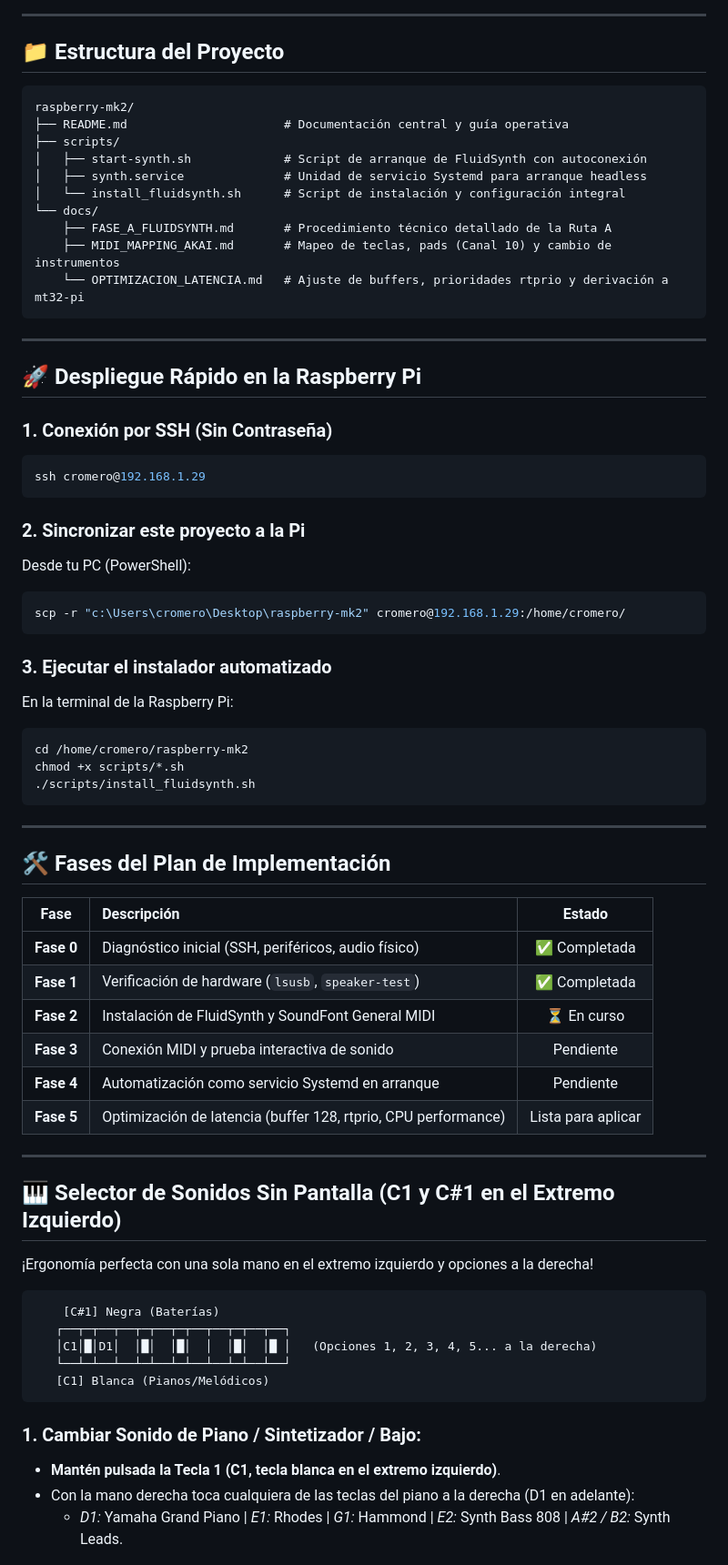
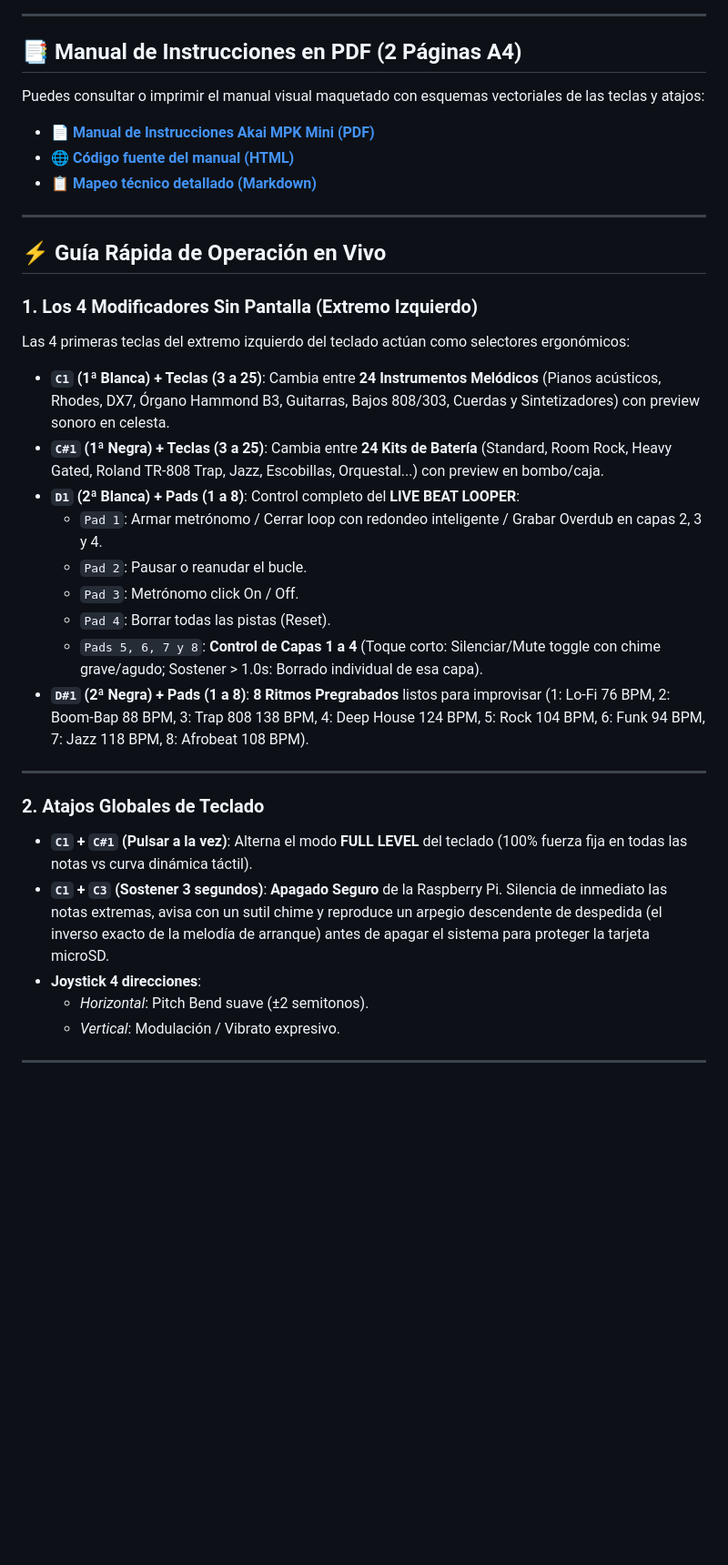
Before and after one commit to carrommad/midi-to-synth, a Markdown page: README.md, the part around one of its changes. Shown at 91% size. GitHub-like rendering; blank space fills up the shorter version.

````diff
--- a/README.md
+++ b/README.md
@@ -43,73 +42,37 @@ graph TD
 
 ---
 
-## 📁 Estructura del Proyecto
+## 📑 Manual de Instrucciones en PDF (2 Páginas A4)
 
-```
-raspberry-mk2/
-├── README.md                      # Documentación central y guía operativa
-├── scripts/
-│   ├── start-synth.sh             # Script de arranque de FluidSynth con autoconexión
-│   ├── synth.service              # Unidad de servicio Systemd para arranque headless
-│   └── install_fluidsynth.sh      # Script de instalación y configuración integral
-└── docs/
-    ├── FASE_A_FLUIDSYNTH.md       # Procedimiento técnico detallado de la Ruta A
-    ├── MIDI_MAPPING_AKAI.md       # Mapeo de teclas, pads (Canal 10) y cambio de instrumentos
-    └── OPTIMIZACION_LATENCIA.md   # Ajuste de buffers, prioridades rtprio y derivación a mt32-pi
-```
+Puedes consultar o imprimir el manual visual maquetado con esquemas vectoriales de las teclas y atajos:
+* 📄 **[Manual de Instrucciones Akai MPK Mini (PDF)](docs/Manual_Instrucciones_Akai_MPK_Mini.pdf)**
+* 🌐 **[Código fuente del manual (HTML)](docs/manual_akai_mpk.html)**
+* 📋 **[Mapeo técnico detallado (Markdown)](docs/MIDI_MAPPING_AKAI.md)**
 
 ---
 
-## 🚀 Despliegue Rápido en la Raspberry Pi
+## ⚡ Guía Rápida de Operación en Vivo
 
-### 1. Conexión por SSH (Sin Contraseña)
-```bash
-ssh cromero@192.168.1.29
-```
-
-### 2. Sincronizar este proyecto a la Pi
-Desde tu PC (PowerShell):
-```powershell
-scp -r "c:\Users\cromero\Desktop\raspberry-mk2" cromero@192.168.1.29:/home/cromero/
-```
-
-### 3. Ejecutar el instalador automatizado
-En la terminal de la Raspberry Pi:
-```bash
-cd /home/cromero/raspberry-mk2
-chmod +x scripts/*.sh
-./scripts/install_fluidsynth.sh
-```
+### 1. Los 4 Modificadores Sin Pantalla (Extremo Izquierdo)
+Las 4 primeras teclas del extremo izquierdo del teclado actúan como selectores ergonómicos:
+* **`C1` (1ª Blanca) + Teclas (3 a 25)**: Cambia entre **24 Instrumentos Melódicos** (Pianos acústicos, Rhodes, DX7, Órgano Hammond B3, Guitarras, Bajos 808/303, Cuerdas y Sintetizadores) con preview sonoro en celesta.
+* **`C#1` (1ª Negra) + Teclas (3 a 25)**: Cambia entre **24 Kits de Batería** (Standard, Room Rock, Heavy Gated, Roland TR-808 Trap, Jazz, Escobillas, Orquestal...) con preview en bombo/caja.
+* **`D1` (2ª Blanca) + Pads (1 a 8)**: Control completo del **LIVE BEAT LOOPER**:
+  - `Pad 1`: Armar metrónomo / Cerrar loop con redondeo inteligente / Grabar Overdub en capas 2, 3 y 4.
+  - `Pad 2`: Pausar o reanudar el bucle.
+  - `Pad 3`: Metrónomo click On / Off.
+  - `Pad 4`: Borrar todas las pistas (Reset).
+  - `Pads 5, 6, 7 y 8`: **Control de Capas 1 a 4** (Toque corto: Silenciar/Mute toggle con chime grave/agudo; Sostener > 1.0s: Borrado individual de esa capa).
+* **`D#1` (2ª Negra) + Pads (1 a 8)**: **8 Ritmos Pregrabados** listos para improvisar (1: Lo-Fi 76 BPM, 2: Boom-Bap 88 BPM, 3: Trap 808 138 BPM, 4: Deep House 124 BPM, 5: Rock 104 BPM, 6: Funk 94 BPM, 7: Jazz 118 BPM, 8: Afrobeat 108 BPM).
 
 ---
 
-## 🛠️ Fases del Plan de Implementación
-
-| Fase | Descripción | Estado |
-|:---:|:---|:---:|
-| **Fase 0** | Diagnóstico inicial (SSH, periféricos, audio físico) | ✅ Completada |
-| **Fase 1** | Verificación de hardware (`lsusb`, `speaker-test`) | ✅ Completada |
-| **Fase 2** | Instalación de FluidSynth y SoundFont General MIDI | ⏳ En curso |
-| **Fase 3** | Conexión MIDI y prueba interactiva de sonido | Pendiente |
-| **Fase 4** | Automatización como servicio Systemd en arranque | Pendiente |
-| **Fase 5** | Optimización de latencia (buffer 128, rtprio, CPU performance) | Lista para aplicar |
+### 2. Atajos Globales de Teclado
+* **`C1` + `C#1` (Pulsar a la vez)**: Alterna el modo **FULL LEVEL** del teclado (100% fuerza fija en todas las notas vs curva dinámica táctil).
+* **`C1` + `C3` (Sostener 3 segundos)**: **Apagado Seguro** de la Raspberry Pi. Silencia de inmediato las notas extremas, avisa con un sutil chime y reproduce un arpegio descendente de despedida (el inverso exacto de la melodía de arranque) antes de apagar el sistema para proteger la tarjeta microSD.
+* **Joystick 4 direcciones**:
+  - *Horizontal*: Pitch Bend suave (&plusmn;2 semitonos).
+  - *Vertical*: Modulación / Vibrato expresivo.
 
 ---
 
-## 🎹 Selector de Sonidos Sin Pantalla (C1 y C#1 en el Extremo Izquierdo)
-
-¡Ergonomía perfecta con una sola mano en el extremo izquierdo y opciones a la derecha!
-
-```
-    [C#1] Negra (Baterías)
-   ┌──┬─┬──┬──┬─┬──┬─┬──┬──┬─┬──┬──┐
-   │C1│█│D1│  │█│  │█│  │  │█│  │█ │   (Opciones 1, 2, 3, 4, 5... a la derecha)
-   └──┴─┴──┴──┴─┴──┴─┴──┴──┴─┴──┴──┘
-   [C1] Blanca (Pianos/Melódicos)
-```
-
-### 1. Cambiar Sonido de Piano / Sintetizador / Bajo:
-- **Mantén pulsada la Tecla 1 (C1, tecla blanca en el extremo izquierdo)**.
-- Con la mano derecha toca cualquiera de las teclas del piano a la derecha (D1 en adelante):
-  - *D1:* Yamaha Grand Piano | *E1:* Rhodes | *G1:* Hammond | *E2:* Synth Bass 808 | *A#2 / B2:* Synth Leads.
-
````
Also changed, not shown: other parts of README.md (+50 -89 lines).
